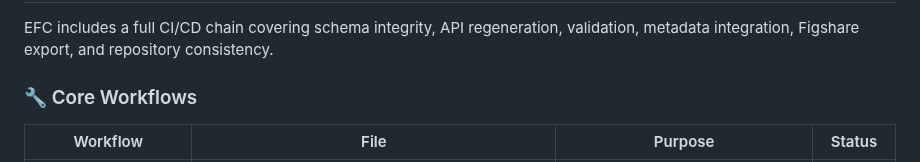
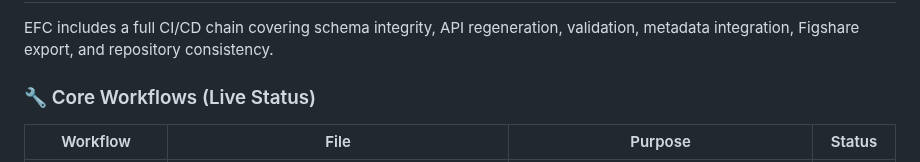
Before and after one commit to supertedai/energyflow-cosmology, a Markdown page: README.md, the part around one of its changes. Drawn GitHub-style.

```diff
--- a/README.md
+++ b/README.md
@@ -43,7 +43,7 @@ The repository operates as a semantic graph with five node types:
 EFC includes a full CI/CD chain covering schema integrity, API regeneration,
 validation, metadata integration, Figshare export, and repository consistency.
 
-### 🔧 Core Workflows
+### 🔧 Core Workflows (Live Status)
 
 | Workflow | File | Purpose | Status |
 |---------|------|----------|--------|
```
Also changed, not shown: other parts of README.md (+12 -12 lines).
